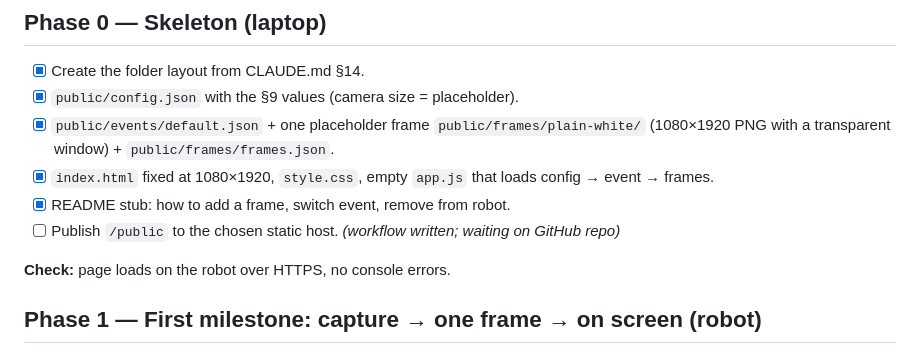
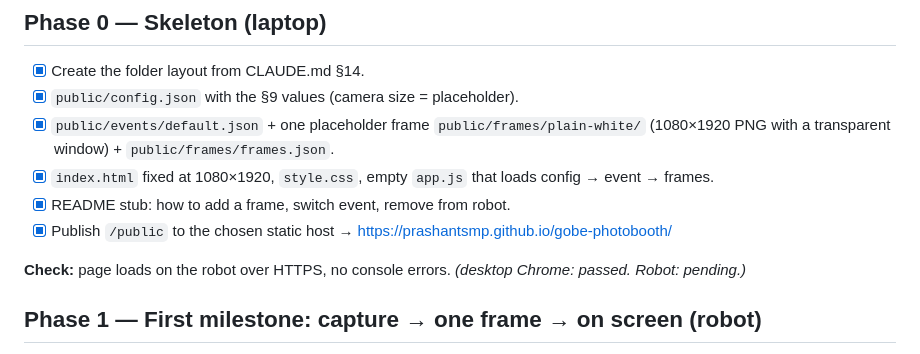
Before and after one commit to prashantsmp/gobe-photobooth, a Markdown page: tasks/todo.md, the part around the change. Drawn GitHub-style.

Commit message:
docs: mark phase 0 published
Co-Authored-By: Claude Opus 5.5 <noreply@anthropic.com>

```diff
--- a/tasks/todo.md
+++ b/tasks/todo.md
@@ -27,9 +27,9 @@ the current one passes there. Commit at the end of every phase.
       with a transparent window) + `public/frames/frames.json`.
 - [x] `index.html` fixed at 1080×1920, `style.css`, empty `app.js` that loads config → event → frames.
 - [x] README stub: how to add a frame, switch event, remove from robot.
-- [ ] Publish `/public` to the chosen static host. _(workflow written; waiting on GitHub repo)_
+- [x] Publish `/public` to the chosen static host → https://prashantsmp.github.io/gobe-photobooth/
 
-**Check:** page loads on the robot over HTTPS, no console errors.
+**Check:** page loads on the robot over HTTPS, no console errors. _(desktop Chrome: passed. Robot: pending.)_
 
 ## Phase 1 — First milestone: capture → one frame → on screen (robot)
 
```
